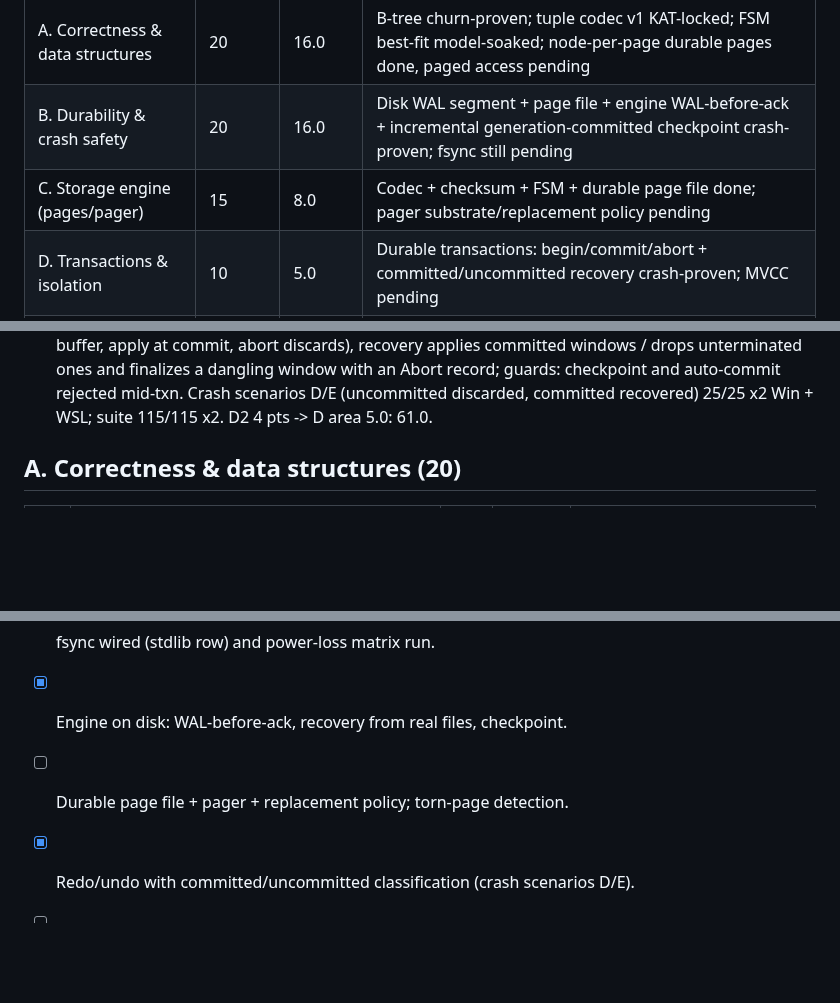
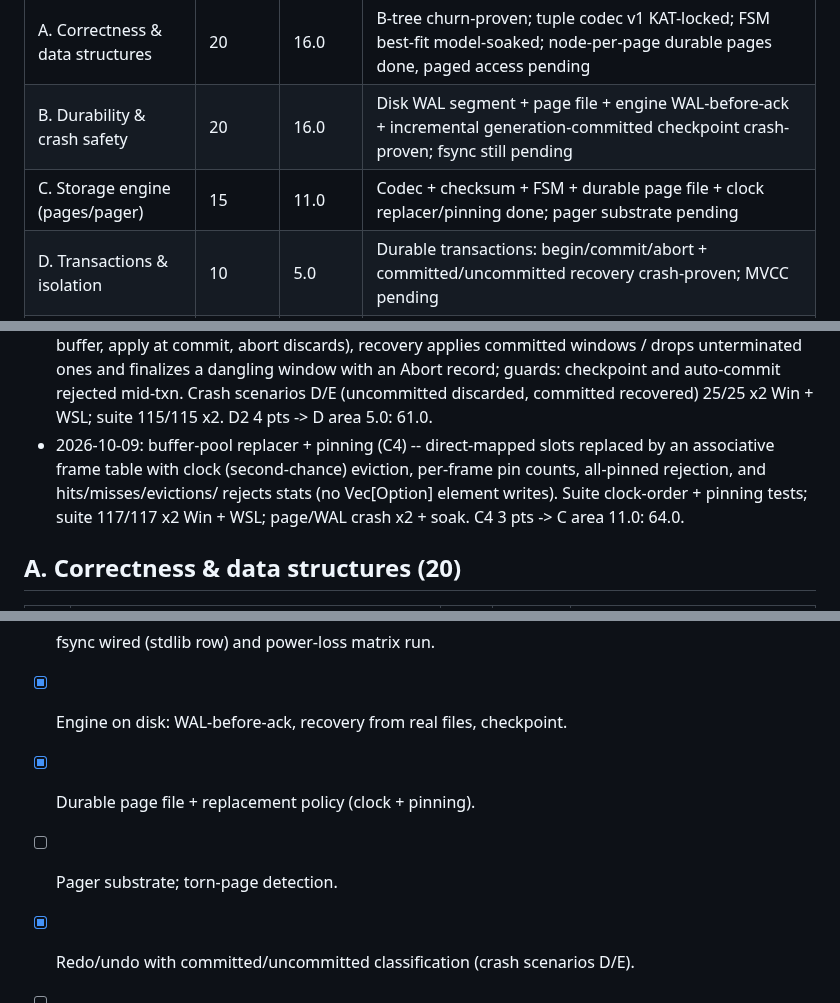
Before and after one commit to xiom-projects/xiom-orbitdb, a Markdown page: docs/PRODUCTION-READINESS.md, 3 parts joined by grey strips. Drawn GitHub-style; blank space fills up the shorter version.

Commit message:
docs(session): wrap buffer-pool session -- clock replacer + pinning, suite 117, readiness 64.0
Signed-off-by: Lefteris Notas <lefterisnotas@gmail.com>

```diff
--- a/docs/PRODUCTION-READINESS.md
+++ b/docs/PRODUCTION-READINESS.md
@@ -28,7 +28,7 @@
 |---|---|---|---|
 | A. Correctness & data structures | 20 | 16.0 | B-tree churn-proven; tuple codec v1 KAT-locked; FSM best-fit model-soaked; node-per-page durable pages done, paged access pending |
 | B. Durability & crash safety | 20 | 16.0 | Disk WAL segment + page file + engine WAL-before-ack + incremental generation-committed checkpoint crash-proven; fsync still pending |
-| C. Storage engine (pages/pager) | 15 | 8.0 | Codec + checksum + FSM + durable page file done; pager substrate/replacement policy pending |
+| C. Storage engine (pages/pager) | 15 | 11.0 | Codec + checksum + FSM + durable page file + clock replacer/pinning done; pager substrate pending |
 | D. Transactions & isolation | 10 | 5.0 | Durable transactions: begin/commit/abort + committed/uncommitted recovery crash-proven; MVCC pending |
 | E. Query & schema | 10 | 3.0 | Value-filter query + DBFile range/query bindings done; planner scaffold; no secondary indexes/typed values |
 | F. Operations & tooling | 10 | 4.0 | ps1/sh runners, crash harness, probes; no CI/packaging/version stamp |
@@ -79,6 +79,12 @@ Scoreboard changelog:
   window with an Abort record; guards: checkpoint and auto-commit rejected
   mid-txn. Crash scenarios D/E (uncommitted discarded, committed recovered)
   25/25 x2 Win + WSL; suite 115/115 x2. D2 4 pts -> D area 5.0: 61.0.
+- 2026-10-09: buffer-pool replacer + pinning (C4) -- direct-mapped slots
+  replaced by an associative frame table with clock (second-chance) eviction,
+  per-frame pin counts, all-pinned rejection, and hits/misses/evictions/
+  rejects stats (no Vec[Option] element writes). Suite clock-order + pinning
+  tests; suite 117/117 x2 Win + WSL; page/WAL crash x2 + soak. C4 3 pts ->
+  C area 11.0: 64.0.
 
 ## A. Correctness & data structures (20)
 
@@ -179,7 +185,8 @@ Scoreboard changelog:
       the crash harness on Windows AND WSL.
 - [ ] fsync wired (stdlib row) and power-loss matrix run.
 - [x] Engine on disk: WAL-before-ack, recovery from real files, checkpoint.
-- [ ] Durable page file + pager + replacement policy; torn-page detection.
+- [x] Durable page file + replacement policy (clock + pinning).
+- [ ] Pager substrate; torn-page detection.
 - [x] Redo/undo with committed/uncommitted classification (crash scenarios D/E).
 - [ ] MVCC story decided.
 - [ ] Benchmarks with published numbers and no unbounded memory growth.
```
Also changed, not shown: other parts of docs/PRODUCTION-READINESS.md (+2 -2 lines), ROADMAP.md (+1 -0 lines), SESSION.md (+40 -34 lines).
